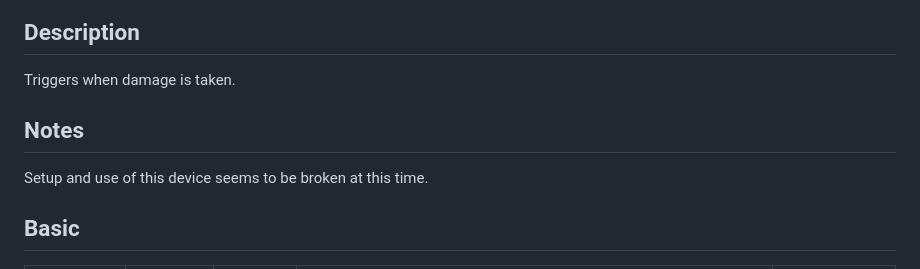
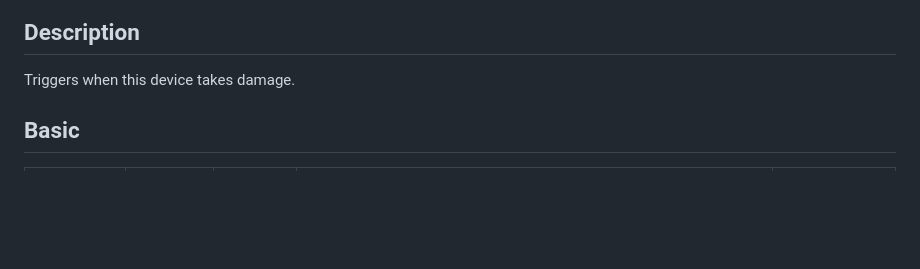
Before and after one commit to PUBGReddit/UGC, a Markdown page: docs/Devices/Device_DamageTrigger.md, the part around the change. GitHub-like rendering; blank space fills up the shorter version.

```diff
--- a/docs/Devices/Device_DamageTrigger.md
+++ b/docs/Devices/Device_DamageTrigger.md
@@ -4,11 +4,7 @@
 
 ## Description
 
-Triggers when damage is taken.
-
-## Notes
-
-Setup and use of this device seems to be broken at this time.
+Triggers when this device takes damage.
 
 ## Basic
 
```
Also changed, not shown: docs/Guides/CopyAcrossMaps.md (added, +15 -0 lines), docs/Guides/SuperScale.md (added, +13 -0 lines).
